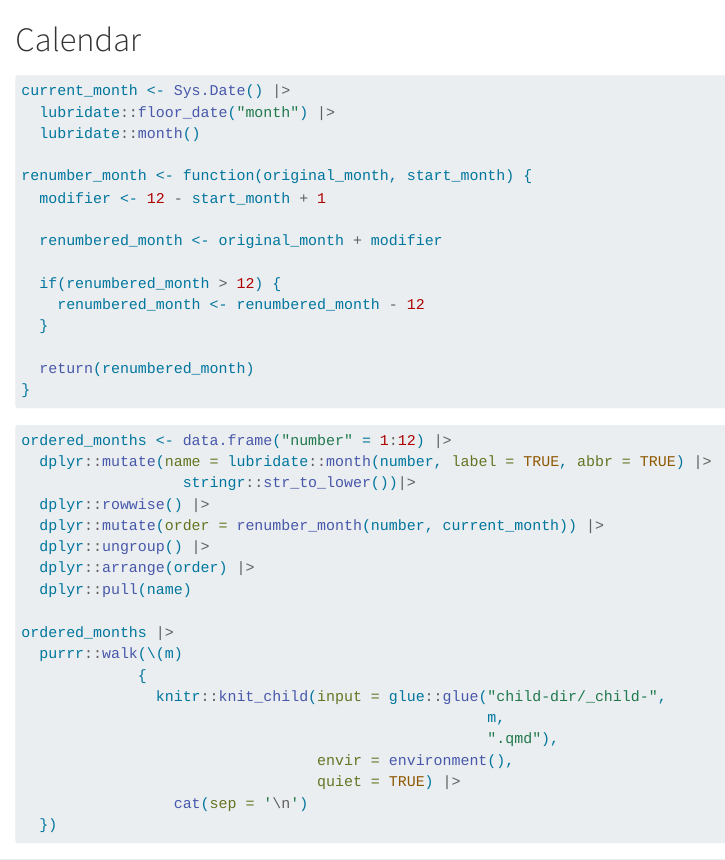
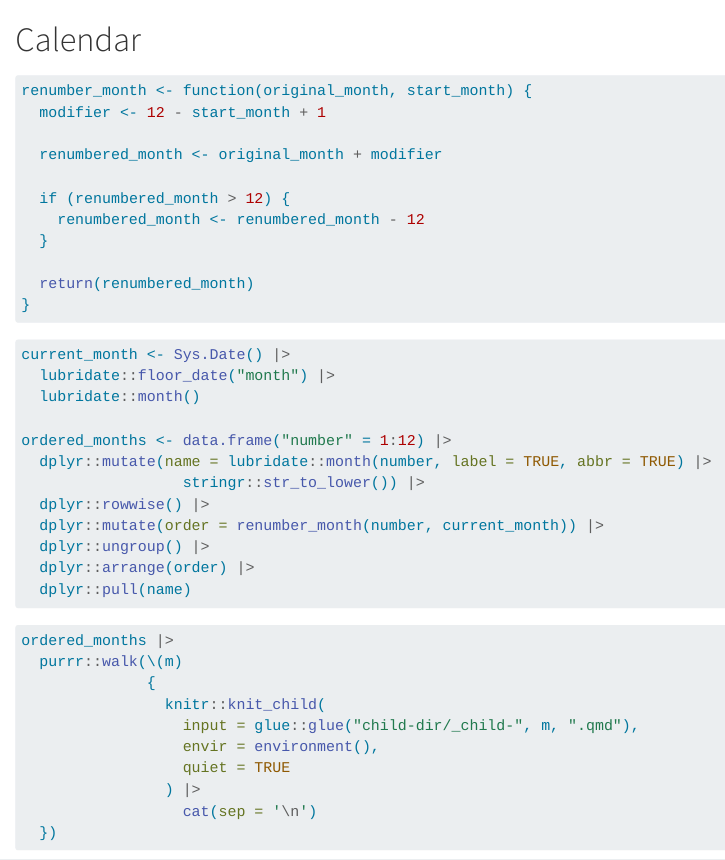
Before and after one commit to AnyaJade/garden, a Quarto document (calendar.qmd): the page in a window 1100 px wide, from its top. Rendered offline with R 4.5, knitr and Pandoc in place of Quarto, with nearby package versions.

Commit message:
order of code

````diff
--- a/calendar.qmd
+++ b/calendar.qmd
@@ -1,16 +1,12 @@
 # Calendar
 
-```{r}
-current_month <- Sys.Date() |>
-  lubridate::floor_date("month") |>
-  lubridate::month()
-
+```{r setup}
 renumber_month <- function(original_month, start_month) {
   modifier <- 12 - start_month + 1
 
   renumbered_month <- original_month + modifier
 
-  if(renumbered_month > 12) {
+  if (renumbered_month > 12) {
     renumbered_month <- renumbered_month - 12
   }
 
@@ -18,25 +14,31 @@ renumber_month <- function(original_month, start_month) {
 }
 ```
 
-```{r}
-#| output: asis
+```{r order-months}
+current_month <- Sys.Date() |>
+  lubridate::floor_date("month") |>
+  lubridate::month()
+
 ordered_months <- data.frame("number" = 1:12) |>
   dplyr::mutate(name = lubridate::month(number, label = TRUE, abbr = TRUE) |>
-                  stringr::str_to_lower())|>
+                  stringr::str_to_lower()) |>
   dplyr::rowwise() |>
   dplyr::mutate(order = renumber_month(number, current_month)) |>
   dplyr::ungroup() |>
   dplyr::arrange(order) |>
   dplyr::pull(name)
+```
 
+```{r knit-children}
+#| output: asis
 ordered_months |>
   purrr::walk(\(m)
-             {
-               knitr::knit_child(input = glue::glue("child-dir/_child-",
-                                                    m,
-                                                    ".qmd"),
-                                 envir = environment(),
-                                 quiet = TRUE) |>
-                 cat(sep = '\n')
+              {
+                knitr::knit_child(
+                  input = glue::glue("child-dir/_child-", m, ".qmd"),
+                  envir = environment(),
+                  quiet = TRUE
+                ) |>
+                  cat(sep = '\n')
   })
 ```
````
